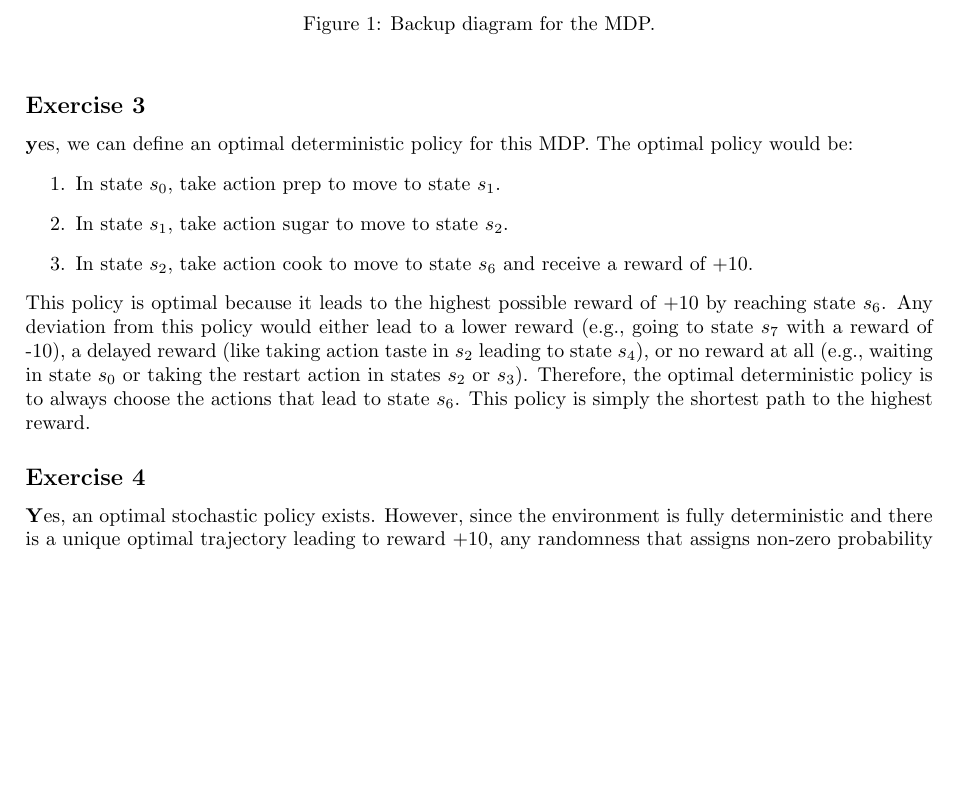
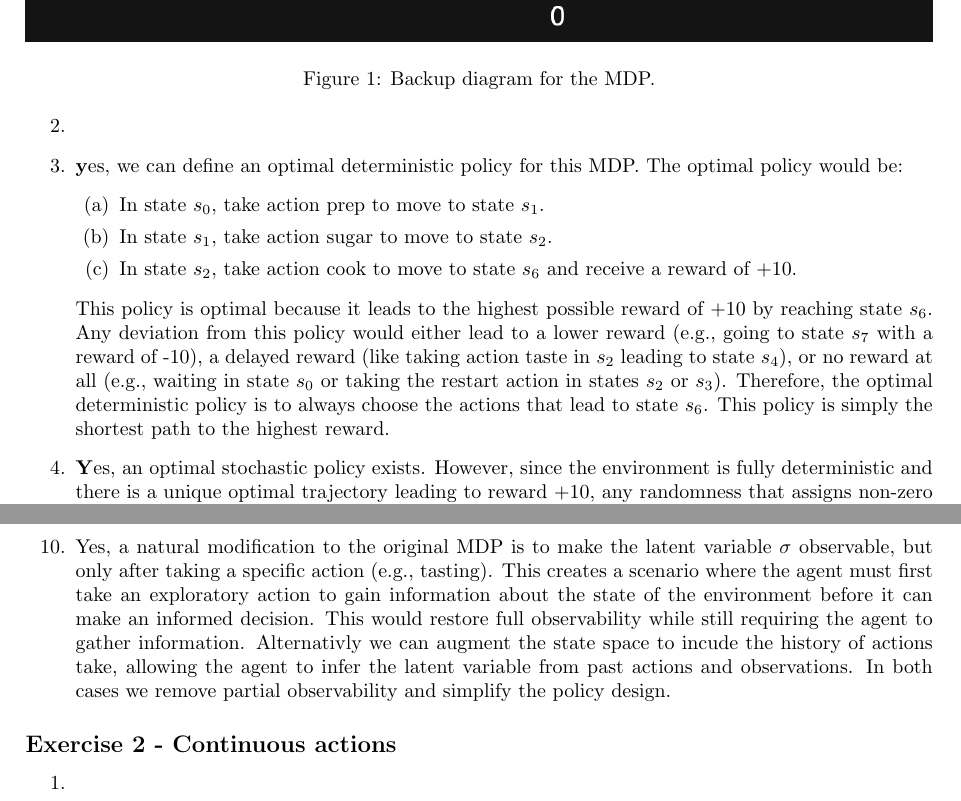
Before and after one commit to mayasevensen/Reinforcement-learning, a LaTeX problem sheet (assignment5/assignment5.tex): part of page 2 of 5 before the commit and two parts of pages 2 and 5 of 5 after it, the two joined at a grey line, cut so that both start at the same text, the shorter picture padded with empty space. Compiled offline with pdfLaTeX.

Commit message:
Exersice 1 complete

```diff
--- a/assignment5/assignment5.tex
+++ b/assignment5/assignment5.tex
@@ -86,7 +87,7 @@ R(s,a,s') =
     \caption{Backup diagram for the MDP.}
 \end{figure}
 
-\subsection*{Exercise 3}
+\item
 \begin{textbf}
     yes, we can define an optimal deterministic policy for this MDP. The optimal policy would be:
     \begin{enumerate}
@@ -99,7 +100,7 @@ R(s,a,s') =
     This policy is simply the shortest path to the highest reward.
 \end{textbf}
 
-\subsection*{Exercise 4}
+\item
 \begin{textbf}
     Yes, an optimal stochastic policy exists.
     However, since the environment is fully deterministic and there is a unique optimal trajectory leading to reward +10,
@@ -234,7 +235,18 @@ In the original MDP, the agent has full observability and can directly choose ac
 In contrast, in the new MDP, the agent cannot directly observe $\sigma$ and must rely on actions (like tasting) to gain information about it.
 This means that an optimal policy may require memory or stochasticity, as the agent needs to condition its actions based on the information gathered.
 
+\item
+Yes, a natural modification to the original MDP is to make the latent variable $\sigma$ observable, but only after taking a specific action (e.g., tasting).
+This creates a scenario where the agent must first take an exploratory action to gain information about the state of the environment before it can make an informed decision.
+This would restore full observability while still requiring the agent to gather information.
+Alternativly we can augment the state space to incude the history of actions take, allowing the agent to infer the latent variable from past actions and observations.
+In both cases we remove partial observability and simplify the policy design.
 
+\end{enumerate}
 
+\subsection*{Exercise 2 - Continuous actions}
+\begin{enumerate}
+    \item
+\end{enumerate}
 
 \end{document}
```
Also changed, not shown: assignment5/assignment5.pdf, assignment5/assignment5.tex (17 more changed lines).
